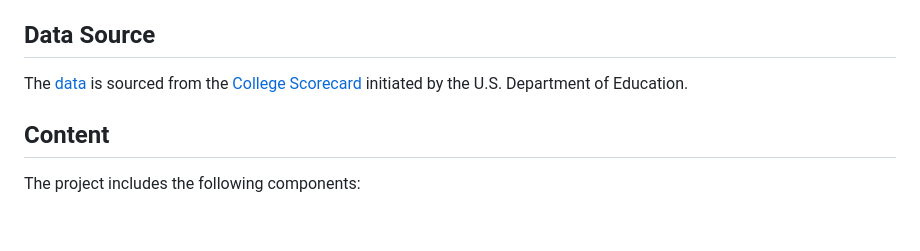
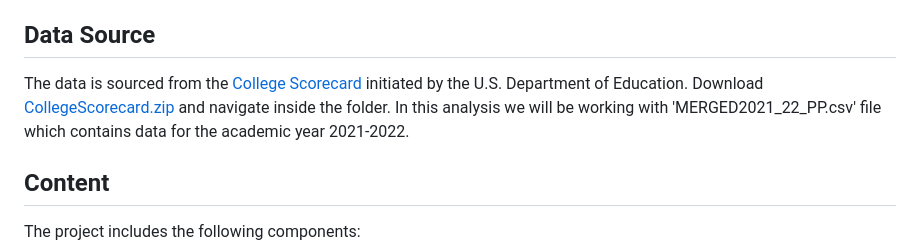
Before and after one commit to EmmaLikesFrogs/CollegeScoreCard_Project, a Markdown page: README.md, the part around the change. Drawn GitHub-style; blank space fills up the shorter version.

```diff
--- a/README.md
+++ b/README.md
@@ -6,7 +6,8 @@ Our project aims to analyse the data of the U.S. education system for the academ
 
 ## Data Source
 
-The [data](https://ncf.instructure.com/courses/7450/files/712104/download?download_frd=1) is sourced from the [College Scorecard](https://collegescorecard.ed.gov) initiated by the U.S. Department of Education.
+The data is sourced from the [College Scorecard](https://collegescorecard.ed.gov) initiated by the U.S. Department of Education.
+Download [CollegeScorecard.zip](https://ncf.instructure.com/courses/7450/files/712104/download?download_frd=1) and navigate inside the folder. In this analysis we will be working with 'MERGED2021_22_PP.csv' file which contains data for the academic year 2021-2022.
 
 ## Content
 
```
